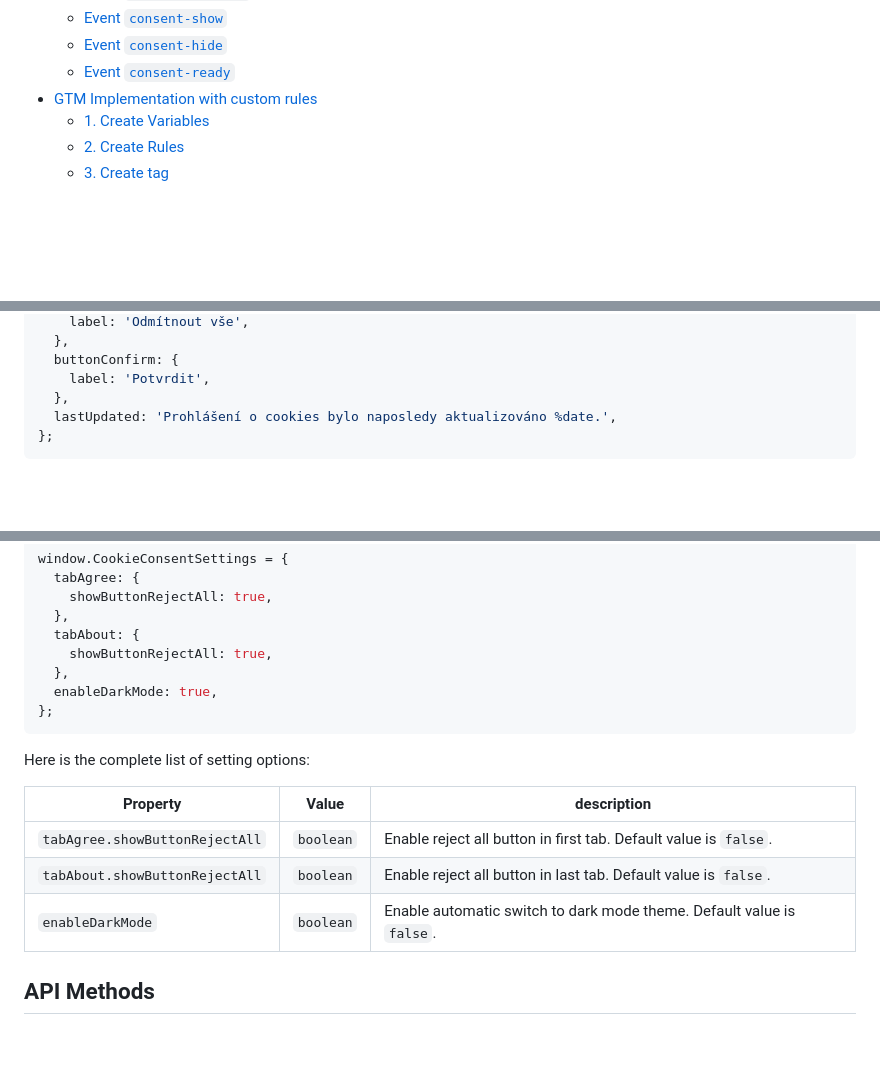
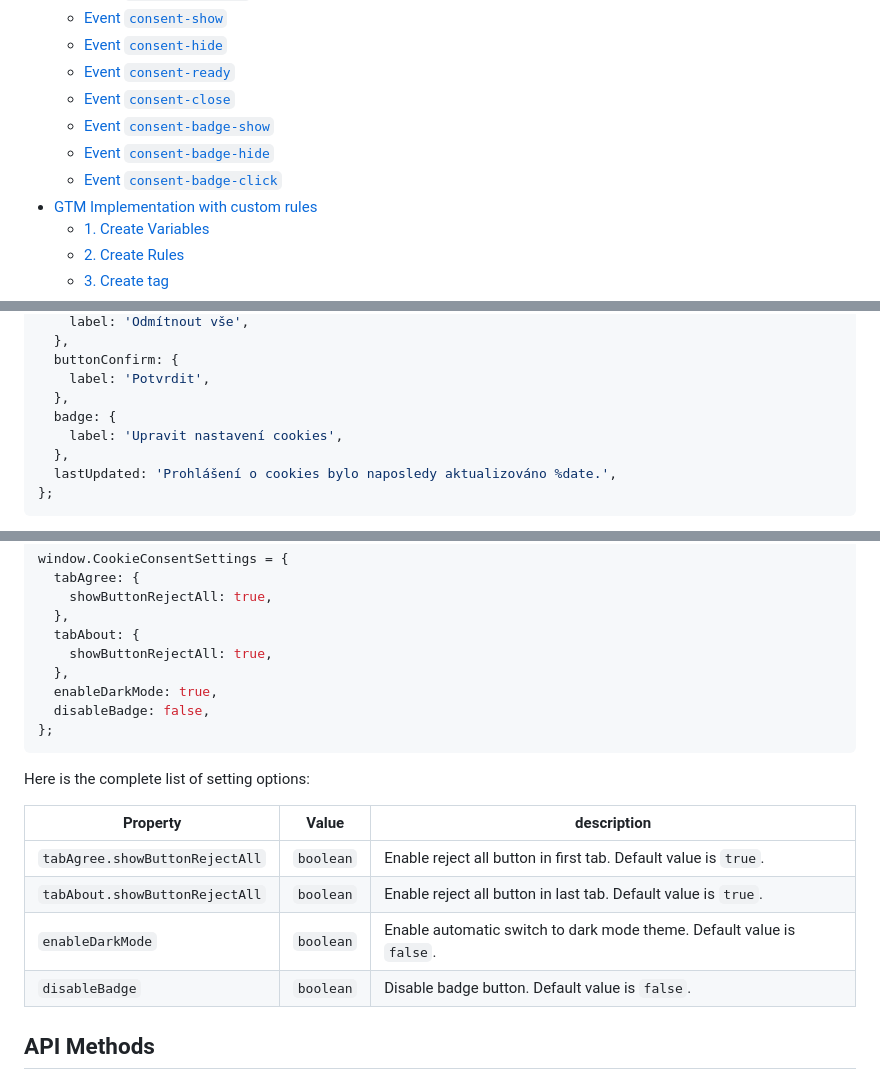
Before and after one commit to danielsitek/dgp-cookie-consent, a Markdown page: README.md, 3 parts joined by grey strips. Drawn GitHub-style; blank space fills up the shorter version.

````diff
--- a/README.md
+++ b/README.md
@@ -35,6 +35,10 @@ Awesome one-of-a-kind Cookie Consent panel.
   - [Event `consent-show`](#event-consent-show)
   - [Event `consent-hide`](#event-consent-hide)
   - [Event `consent-ready`](#event-consent-ready)
+  - [Event `consent-close`](#event-consent-close)
+  - [Event `consent-badge-show`](#event-consent-badge-show)
+  - [Event `consent-badge-hide`](#event-consent-badge-hide)
+  - [Event `consent-badge-click`](#event-consent-badge-click)
 - [GTM Implementation with custom rules](#gtm-implementation-with-custom-rules)
   - [1. Create Variables](#1-create-variables)
   - [2. Create Rules](#2-create-rules)
@@ -129,6 +133,9 @@ window.CookieConsentTranslations = {
   buttonConfirm: {
     label: 'Potvrdit',
   },
+  badge: {
+    label: 'Upravit nastavení cookies',
+  },
   lastUpdated: 'Prohlášení o cookies bylo naposledy aktualizováno %date.',
 };
 ```
@@ -297,6 +311,7 @@ window.CookieConsentSettings = {
     showButtonRejectAll: true,
   },
   enableDarkMode: true,
+  disableBadge: false,
 };
 ```
 
@@ -305,9 +320,10 @@ Here is the complete list of setting options:
 
 | Property | Value | description |
 | --- | --- | --- |
-| `tabAgree.showButtonRejectAll` | `boolean` | Enable reject all button in first tab. Default value is `false`. |
-| `tabAbout.showButtonRejectAll` | `boolean` | Enable reject all button in last tab. Default value is `false`. |
+| `tabAgree.showButtonRejectAll` | `boolean` | Enable reject all button in first tab. Default value is `true`. |
+| `tabAbout.showButtonRejectAll` | `boolean` | Enable reject all button in last tab. Default value is `true`. |
 | `enableDarkMode` | `boolean` | Enable automatic switch to dark mode theme. Default value is `false`. |
+| `disableBadge` | `boolean` | Disable badge button. Default value is `false`. |
 
 
 ## API Methods
````
Also changed, not shown: other parts of README.md (+61 -2 lines).
